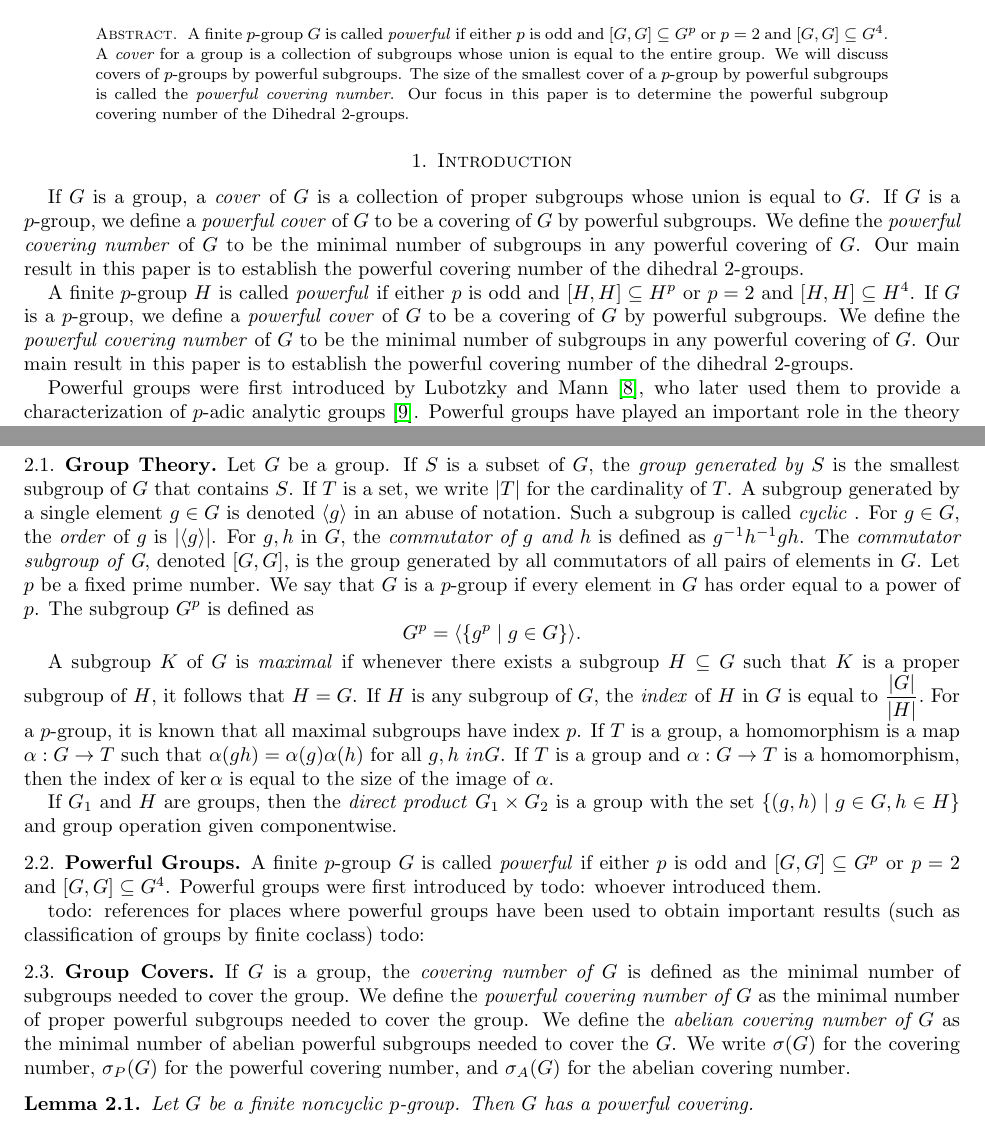
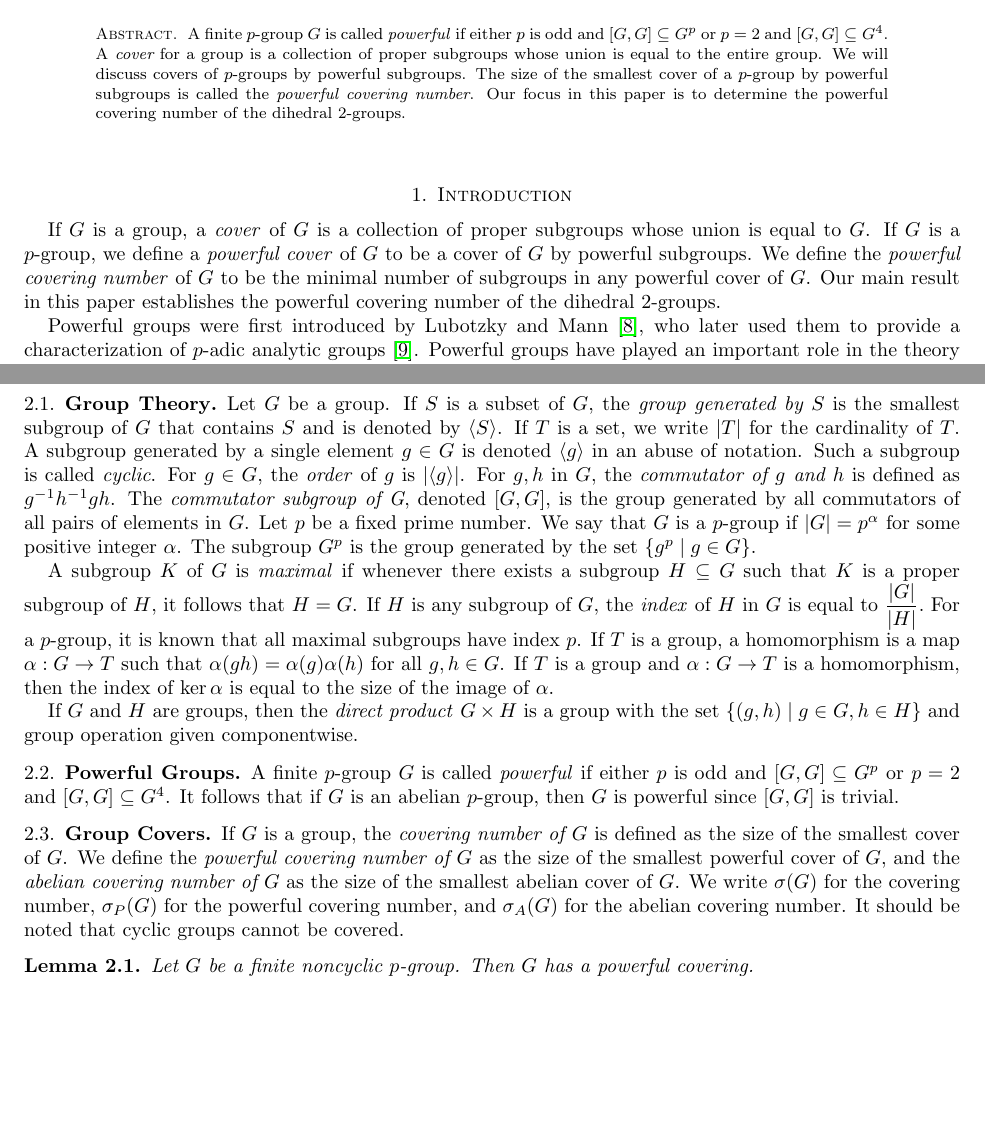
Before and after one commit to ristoatanasov/Powerful-Dihedral-Covers, a LaTeX paper (DihedralCovering.tex): two parts of pages 1 and 2 of 7, joined at a grey line, cut so that both start at the same text, the shorter picture padded with empty space. Compiled offline with pdfLaTeX.

Commit message:
Update DihedralCovering.tex

```diff
--- a/DihedralCovering.tex
+++ b/DihedralCovering.tex
@@ -113,7 +113,7 @@ pdfkeywords={},
 \maketitle
 
 \begin{abstract}
-A finite $p$-group $G$ is called \textit{powerful} if either $p$ is odd and $[G,G]\subseteq G^p$ or $p=2$ and $[G,G]\subseteq G^4$. A {\em{cover}} for a group is a collection of subgroups whose union is equal to the entire group.   We will discuss covers of $p$-groups by powerful subgroups. The size of the smallest cover of a $p$-group by powerful subgroups is called the \textit{powerful covering number}. Our focus in this paper is to determine the powerful subgroup covering number of the Dihedral 2-groups.
+A finite $p$-group $G$ is called \textit{powerful} if either $p$ is odd and $[G,G]\subseteq G^p$ or $p=2$ and $[G,G]\subseteq G^4$. A {\em{cover}} for a group is a collection of proper subgroups whose union is equal to the entire group. We will discuss covers of $p$-groups by powerful subgroups. The size of the smallest cover of a $p$-group by powerful subgroups is called the \textit{powerful covering number}. Our focus in this paper is to determine the powerful covering number of the dihedral 2-groups.
 \end{abstract}
 
 
@@ -123,10 +123,10 @@ A finite $p$-group $G$ is called \textit{powerful} if either $p$ is odd and $[G,
 \section{Introduction}
 
 
-If $G$ is a group, a \textit{cover} of $G$ is a collection of proper subgroups whose union is equal to $G$. If $G$ is a $p$-group, we define a \textit{powerful cover} of $G$ to be a covering of $G$ by powerful subgroups. We define the \textit{powerful covering number} of $G$ to be the minimal number of subgroups in any powerful covering of $G$. Our main result in this paper is to establish the powerful covering number of the dihedral $2$-groups.
+If $G$ is a group, a \textit{cover} of $G$ is a collection of proper subgroups whose union is equal to $G$. If $G$ is a $p$-group, we define a \textit{powerful cover} of $G$ to be a cover of $G$ by powerful subgroups. We define the \textit{powerful covering number} of $G$ to be the minimal number of subgroups in any powerful cover of $G$. Our main result in this paper establishes the powerful covering number of the dihedral $2$-groups.
 
-A finite $p$-group $H$ is called \textit{powerful} if either $p$ is odd and $[H,H]\subseteq H^p$ or $p=2$ and $[H,H]\subseteq H^4$.
-If $G$ is a $p$-group, we define a \textit{powerful cover} of $G$ to be a covering of $G$ by powerful subgroups. We define the \textit{powerful covering number} of $G$ to be the minimal number of subgroups in any powerful covering of $G$. Our main result in this paper is to establish the powerful covering number of the dihedral $2$-groups.
+%A $p$-subgroup $H$ is called \textit{powerful} if either $p$ is odd and $[H,H]\subseteq H^p$ or $p=2$ and $[H,H]\subseteq H^4$.
+%If $G$ is a $p$-group, we define a \textit{powerful cover} of $G$ to be a cover of $G$ by powerful subgroups. We define the \textit{powerful covering number} of $G$ to be the minimal number of subgroups in any powerful covering of $G$. Our main result in this paper is to establish the powerful covering number of the dihedral $2$-groups.
 
 Powerful groups were first introduced by Lubotzky and Mann~\cite{Lubotzky1}, who later used them to provide a characterization of $p$-adic analytic groups~\cite{Lubotzky2}. Powerful groups have played an important role in the theory of $p$-groups since their introduction. Notably, powerful groups served an important role in the classification of finite $p$-groups by a property known as \textit{coclass}, introduced by Leedham-Green and Newman in~\cite{Leedham1}(see~\cite{Leedham2} for an overview of conjectures and their proofs).
 
@@ -158,24 +158,19 @@ In the interest of making this paper self-contained and accessible to non-expert
 
 \subsection{Group Theory}
 
-Let $G$ be a group. If $S$ is a subset of $G$, the \textit{group generated by $S$} is the smallest subgroup of $G$ that contains $S$. If $T$ is a set, we write $|T|$ for the cardinality of $T$. A subgroup generated by a single element $g \in G$ is denoted $\langle g \rangle$ in an abuse of notation. Such a subgroup is called \textit{cyclic} . For $g \in G$, the \textit{order} of $g$ is $|\langle g \rangle|$.  For $g,h$ in $G$, the \textit{commutator of $g$ and $h$} is defined as $g^{-1}h^{-1}gh$. The \textit{commutator subgroup of G}, denoted $[G,G]$, is the group generated by all commutators of all pairs of elements in $G$. Let $p$ be a fixed prime number. We say that $G$ is a $p$-group if every element in $G$ has order equal to a power of $p$. The subgroup $G^p$ is defined as \[
-G^p = \langle \{ g^p \mid g \in G \} \rangle.
-\]
+Let $G$ be a group. If $S$ is a subset of $G$, the \textit{group generated by $S$} is the smallest subgroup of $G$ that contains $S$ and is denoted by $\langle S \rangle$. If $T$ is a set, we write $|T|$ for the cardinality of $T$. A subgroup generated by a single element $g \in G$ is denoted $\langle g \rangle$ in an abuse of notation. Such a subgroup is called \textit{cyclic}. For $g \in G$, the \textit{order} of $g$ is $|\langle g \rangle|$.  For $g,h$ in $G$, the \textit{commutator of $g$ and $h$} is defined as $g^{-1}h^{-1}gh$. The \textit{commutator subgroup of G}, denoted $[G,G]$, is the group generated by all commutators of all pairs of elements in $G$. Let $p$ be a fixed prime number. We say that $G$ is a $p$-group if $|G| = p^\alpha$ for some positive integer $\alpha$. The subgroup $G^p$ is the group generated by the set $\{ g^p \mid g \in G \}$.
 
-A subgroup $K$ of $G$ is \textit{maximal} if whenever there exists a subgroup $H \subseteq G$ such that $K$ is a proper subgroup of $H$, it follows that $H = G$. If $H$ is any subgroup of $G$, the \textit{index} of $H$ in $G$ is equal to $\displaystyle\frac{|G|}{|H|}.$ For a $p$-group, it is known that all maximal subgroups have index $p$. If $T$ is a group, a homomorphism is a map $\alpha: G \rightarrow T$ such that $\alpha(gh) = \alpha(g)\alpha(h)$ for all $g, h\ in G$. If $T$ is a group and $\alpha: G \rightarrow T$ is a homomorphism, then the index of $\ker \alpha$ is equal to the size of the image of $\alpha$.
+A subgroup $K$ of $G$ is \textit{maximal} if whenever there exists a subgroup $H \subseteq G$ such that $K$ is a proper subgroup of $H$, it follows that $H = G$. If $H$ is any subgroup of $G$, the \textit{index} of $H$ in $G$ is equal to $\displaystyle\frac{|G|}{|H|}.$ For a $p$-group, it is known that all maximal subgroups have index $p$. If $T$ is a group, a homomorphism is a map $\alpha: G \rightarrow T$ such that $\alpha(gh) = \alpha(g)\alpha(h)$ for all $g, h \in G$. If $T$ is a group and $\alpha: G \rightarrow T$ is a homomorphism, then the index of $\ker \alpha$ is equal to the size of the image of $\alpha$.
 
-If $G_1$ and $H$ are groups, then the \textit{direct product} $G_1 \times G_2$ is a group with the set $\{ (g,h) \mid g \in G, h \in H \} $ and group operation given componentwise.
+If $G$ and $H$ are groups, then the \textit{direct product} $G \times H$ is a group with the set $\{ (g,h) \mid g \in G, h \in H \} $ and group operation given componentwise.
 
 \subsection{Powerful Groups}
 
-A finite $p$-group $G$ is called \textit{powerful} if either $p$ is odd and $[G,G]\subseteq G^p$ or $p=2$ and $[G,G]\subseteq G^4$. Powerful groups were first introduced by todo: whoever introduced them.
-
-todo: references for places where powerful groups have been used to obtain important results (such as classification of groups by finite coclass)
-todo:
+A finite $p$-group $G$ is called \textit{powerful} if either $p$ is odd and $[G,G]\subseteq G^p$ or $p=2$ and $[G,G]\subseteq G^4$. It follows that if $G$ is an abelian $p$-group, then $G$ is powerful since $[G,G]$ is trivial.
 
 \subsection{Group Covers}
 
-If $G$ is a group,  the \textit{covering number of $G$} is defined as the minimal number of subgroups needed to cover the group. We define the \textit{powerful covering number of $G$} as the minimal number of proper powerful subgroups needed to cover the group. We define the \textit{abelian covering number of $G$} as the minimal number of abelian powerful subgroups needed to cover the $G$. We write $\sigma(G)$ for the covering number, $\sigma_P(G)$ for the powerful covering number, and $\sigma_A(G)$ for the abelian covering number.
+If $G$ is a group,  the \textit{covering number of $G$} is defined as the size of the smallest cover of $G$. We define the \textit{powerful covering number of $G$} as the size of the smallest powerful cover of $G$, and the \textit{abelian covering number of $G$} as the size of the smallest abelian cover of $G$. We write $\sigma(G)$ for the covering number, $\sigma_P(G)$ for the powerful covering number, and $\sigma_A(G)$ for the abelian covering number. It should be noted that cyclic groups cannot be covered.
 
 \begin{lemma}\label{l:all-p-groups-have-powerful-covers}
 Let $G$ be a finite noncyclic $p$-group. Then $G$ has a powerful covering.
```
Also changed, not shown: DihedralCovering.tex (12 more changed lines).
